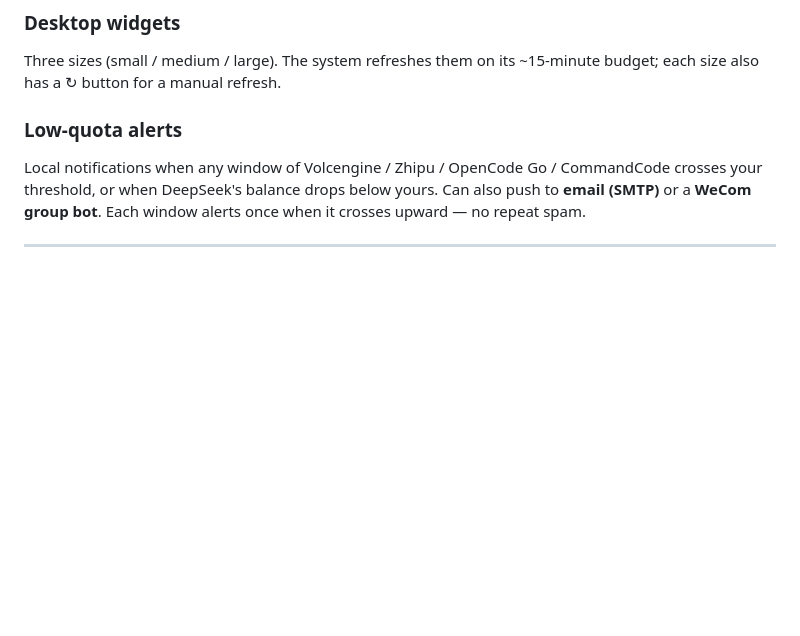
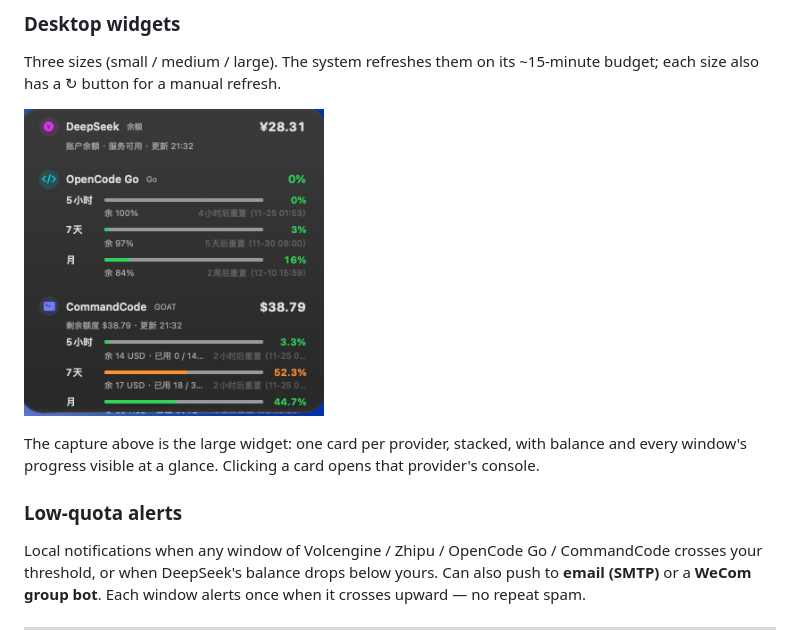
Before and after one commit to YZz-S/QuotaBar, a Markdown page: README.en.md, the part around the change. GitHub-like rendering; pictures changed too: images/widget.png (added); blank space fills up the shorter version.

```diff
--- a/README.en.md
+++ b/README.en.md
@@ -48,6 +48,12 @@ The capture above is in "remaining" mode: one menu bar item per provider — Com
 ### Desktop widgets
 
 Three sizes (small / medium / large). The system refreshes them on its ~15-minute budget; each size also has a ↻ button for a manual refresh.
+
+<p>
+<img src="images/widget.png" alt="Large desktop widget" width="300">
+</p>
+
+The capture above is the large widget: one card per provider, stacked, with balance and every window's progress visible at a glance. Clicking a card opens that provider's console.
 
 ### Low-quota alerts
 
```
Also changed, not shown: README.md (+6 -0 lines).
